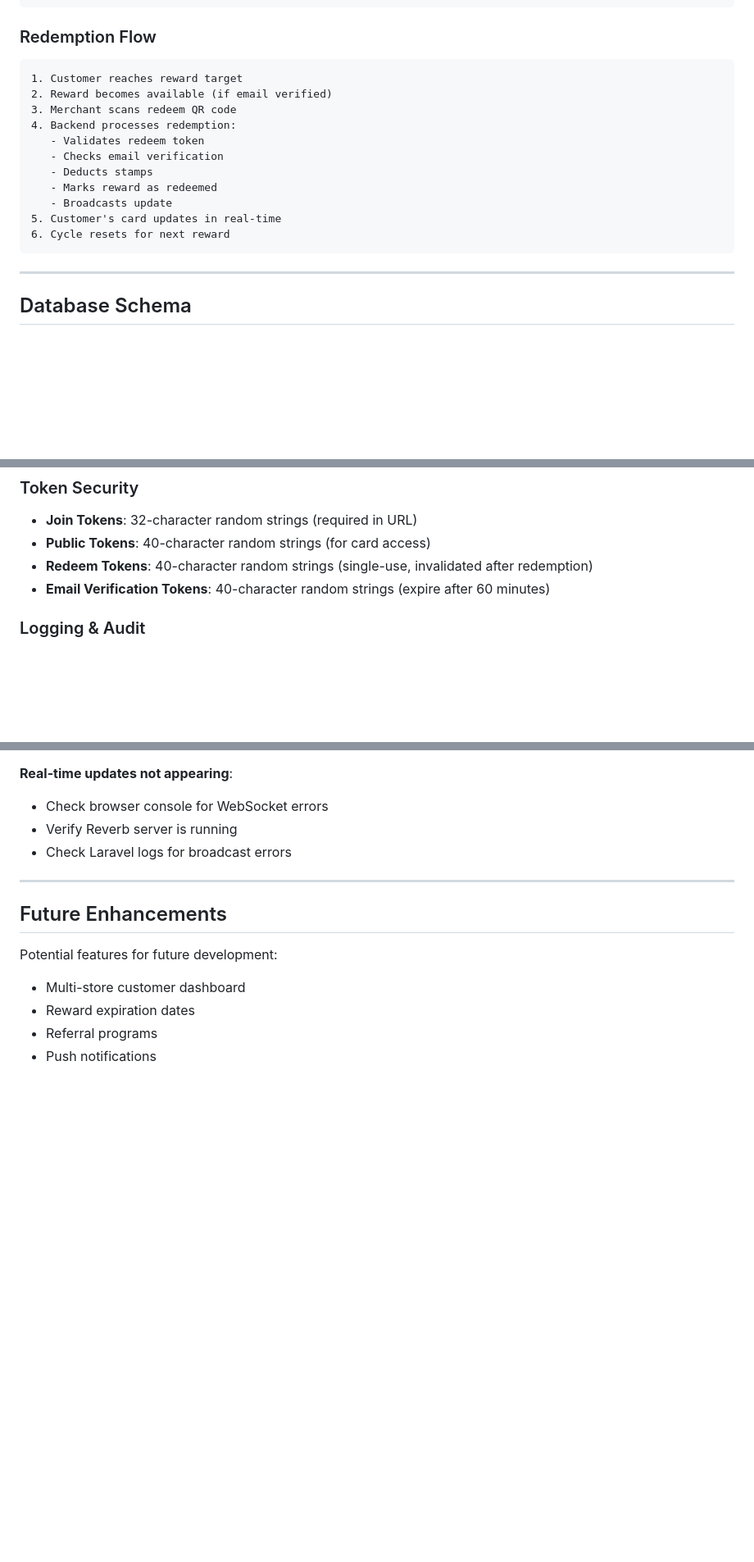
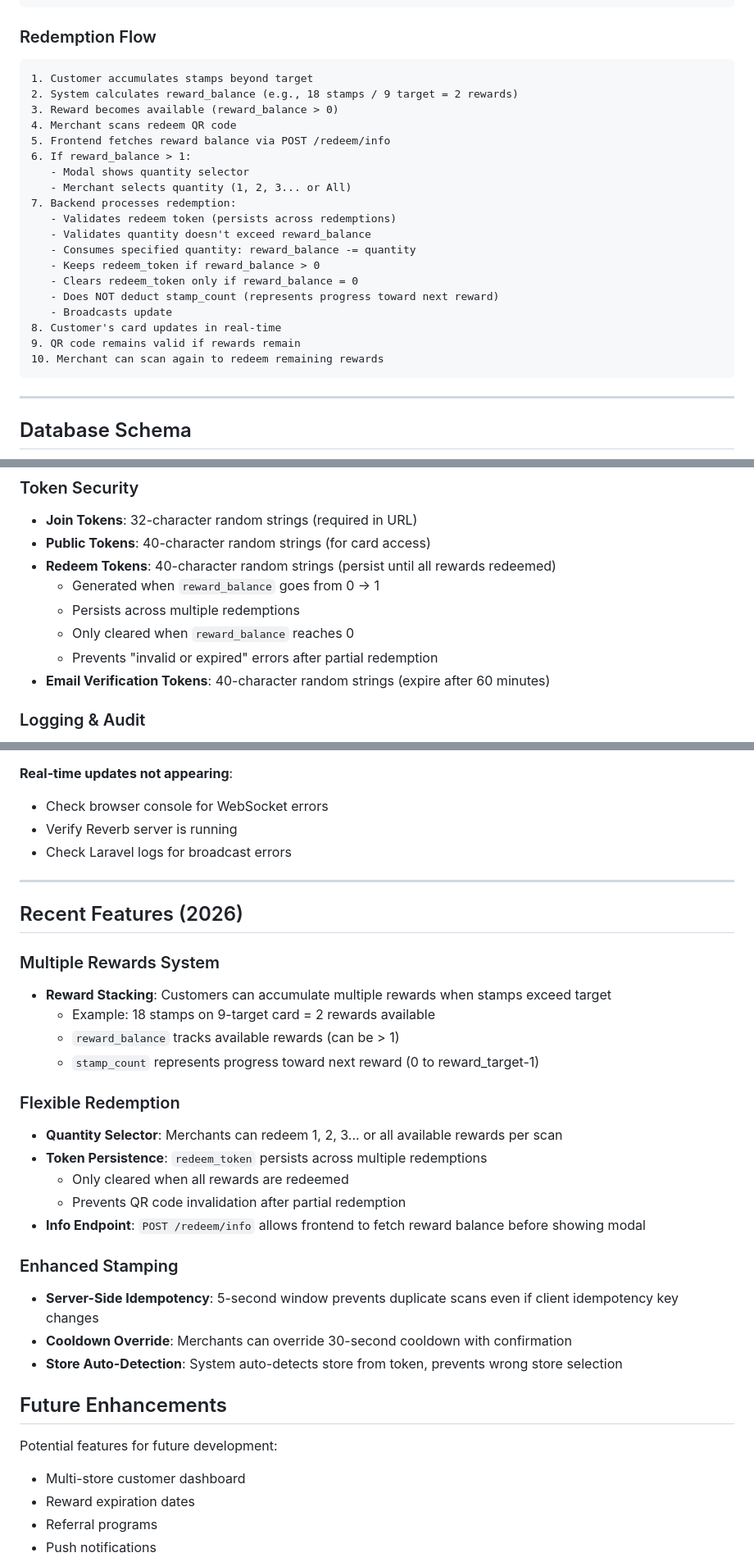
Before and after one commit to upeksha/kawhe-loyalty, a Markdown page: TECHNICAL_DOCUMENTATION.md, 3 parts joined by grey strips. Shown at 82% size. GitHub-like rendering; blank space fills up the shorter version.

````diff
--- a/TECHNICAL_DOCUMENTATION.md
+++ b/TECHNICAL_DOCUMENTATION.md
@@ -250,17 +284,25 @@ Merchants can:
 
 ### Redemption Flow
 ```
-1. Customer reaches reward target
-2. Reward becomes available (if email verified)
-3. Merchant scans redeem QR code
-4. Backend processes redemption:
-   - Validates redeem token
-   - Checks email verification
-   - Deducts stamps
-   - Marks reward as redeemed
+1. Customer accumulates stamps beyond target
+2. System calculates reward_balance (e.g., 18 stamps / 9 target = 2 rewards)
+3. Reward becomes available (reward_balance > 0)
+4. Merchant scans redeem QR code
+5. Frontend fetches reward balance via POST /redeem/info
+6. If reward_balance > 1:
+   - Modal shows quantity selector
+   - Merchant selects quantity (1, 2, 3... or All)
+7. Backend processes redemption:
+   - Validates redeem token (persists across redemptions)
+   - Validates quantity doesn't exceed reward_balance
+   - Consumes specified quantity: reward_balance -= quantity
+   - Keeps redeem_token if reward_balance > 0
+   - Clears redeem_token only if reward_balance = 0
+   - Does NOT deduct stamp_count (represents progress toward next reward)
    - Broadcasts update
-5. Customer's card updates in real-time
-6. Cycle resets for next reward
+8. Customer's card updates in real-time
+9. QR code remains valid if rewards remain
+10. Merchant can scan again to redeem remaining rewards
 ```
 
 ---
@@ -455,7 +558,11 @@ Echo.private(`loyalty-card.${publicToken}`)
 ### Token Security
 - **Join Tokens**: 32-character random strings (required in URL)
 - **Public Tokens**: 40-character random strings (for card access)
-- **Redeem Tokens**: 40-character random strings (single-use, invalidated after redemption)
+- **Redeem Tokens**: 40-character random strings (persist until all rewards redeemed)
+  - Generated when `reward_balance` goes from 0 → 1
+  - Persists across multiple redemptions
+  - Only cleared when `reward_balance` reaches 0
+  - Prevents "invalid or expired" errors after partial redemption
 - **Email Verification Tokens**: 40-character random strings (expire after 60 minutes)
 
 ### Logging & Audit
@@ -587,6 +696,26 @@ php artisan test --filter=EnrollmentTest
 
 ---
 
+## Recent Features (2026)
+
+### Multiple Rewards System
+- **Reward Stacking**: Customers can accumulate multiple rewards when stamps exceed target
+  - Example: 18 stamps on 9-target card = 2 rewards available
+  - `reward_balance` tracks available rewards (can be > 1)
+  - `stamp_count` represents progress toward next reward (0 to reward_target-1)
+
+### Flexible Redemption
+- **Quantity Selector**: Merchants can redeem 1, 2, 3... or all available rewards per scan
+- **Token Persistence**: `redeem_token` persists across multiple redemptions
+  - Only cleared when all rewards are redeemed
+  - Prevents QR code invalidation after partial redemption
+- **Info Endpoint**: `POST /redeem/info` allows frontend to fetch reward balance before showing modal
+
+### Enhanced Stamping
+- **Server-Side Idempotency**: 5-second window prevents duplicate scans even if client idempotency key changes
+- **Cooldown Override**: Merchants can override 30-second cooldown with confirmation
+- **Store Auto-Detection**: System auto-detects store from token, prevents wrong store selection
+
 ## Future Enhancements
 
 Potential features for future development:
````
Also changed, not shown: other parts of TECHNICAL_DOCUMENTATION.md (+126 -29 lines).
